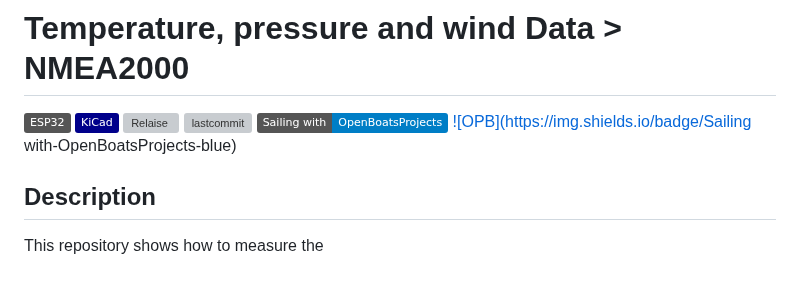
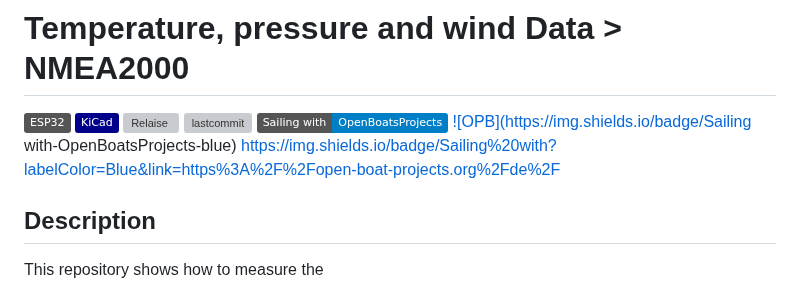
Before and after one commit to gerryvel/NMEA2000_TPW, a Markdown page: README.md, the part around the change. Drawn GitHub-style; badges without logos; grey boxes are pictures that could not be loaded.

```diff
--- a/README.md
+++ b/README.md
@@ -6,6 +6,8 @@
 ![lastcommit](https://img.shields.io/github/last-commit/gerryvel/NMEA2000_TPW)
 ![OBP](https://img.shields.io/badge/Sailing_with-OpenBoatsProjects-blue)
 [![OPB](https://img.shields.io/badge/Sailing with-OpenBoatsProjects-blue)](link=https://open-boat-projects.org/de/)
+https://img.shields.io/badge/Sailing%20with?labelColor=Blue&link=https%3A%2F%2Fopen-boat-projects.org%2Fde%2F
+
 
 ## Description
 This repository shows how to measure the
```
